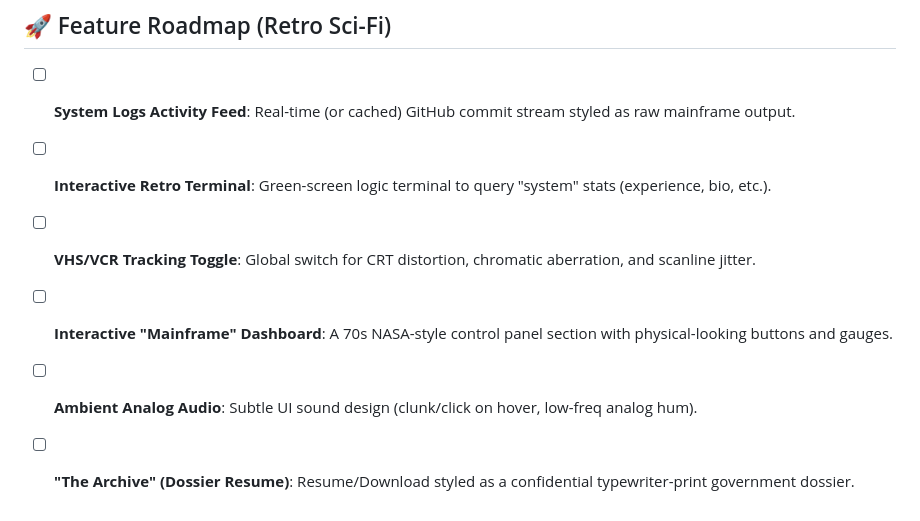
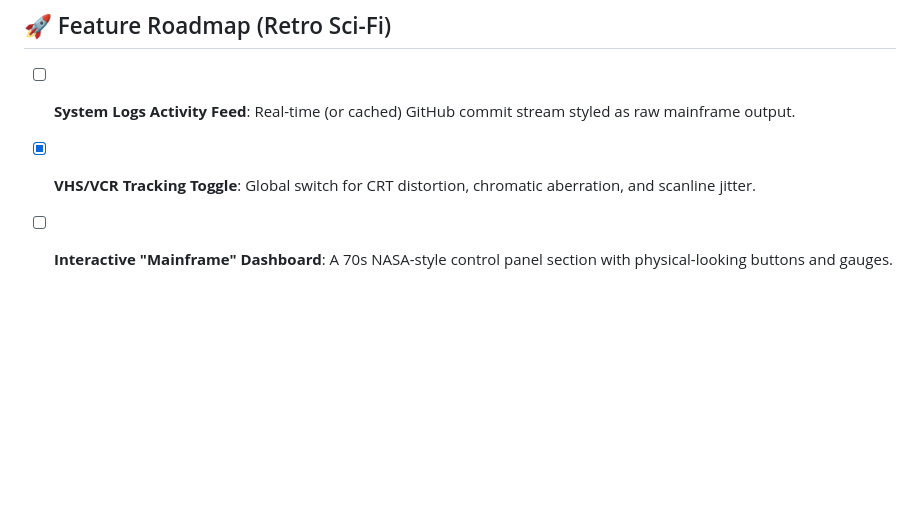
Before and after one commit to mtgibbs/mtgibbs.xyz, a Markdown page: ANTIGRAVITY.md, the part around the change. Drawn GitHub-style; blank space fills up the shorter version.

Commit message:
docs: update feature roadmap and mark VHS toggle as complete

```diff
--- a/ANTIGRAVITY.md
+++ b/ANTIGRAVITY.md
@@ -105,8 +105,5 @@ Single-page layout (`pages/index.tsx`) with three main sections:
 ## 🚀 Feature Roadmap (Retro Sci-Fi)
 
 - [ ] **System Logs Activity Feed**: Real-time (or cached) GitHub commit stream styled as raw mainframe output.
-- [ ] **Interactive Retro Terminal**: Green-screen logic terminal to query "system" stats (experience, bio, etc.).
-- [ ] **VHS/VCR Tracking Toggle**: Global switch for CRT distortion, chromatic aberration, and scanline jitter.
+- [x] **VHS/VCR Tracking Toggle**: Global switch for CRT distortion, chromatic aberration, and scanline jitter.
 - [ ] **Interactive "Mainframe" Dashboard**: A 70s NASA-style control panel section with physical-looking buttons and gauges.
-- [ ] **Ambient Analog Audio**: Subtle UI sound design (clunk/click on hover, low-freq analog hum).
-- [ ] **"The Archive" (Dossier Resume)**: Resume/Download styled as a confidential typewriter-print government dossier.
```
